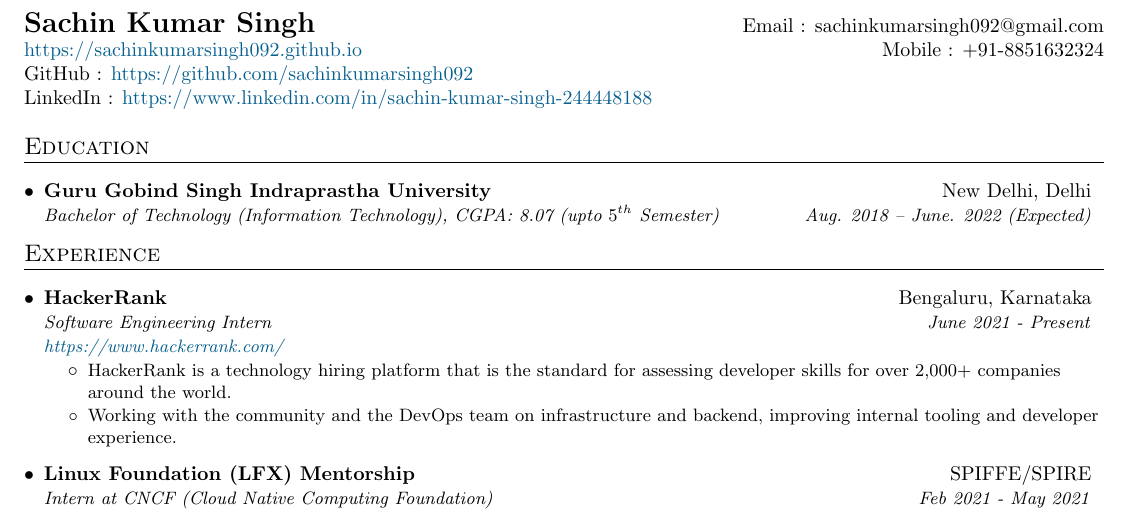
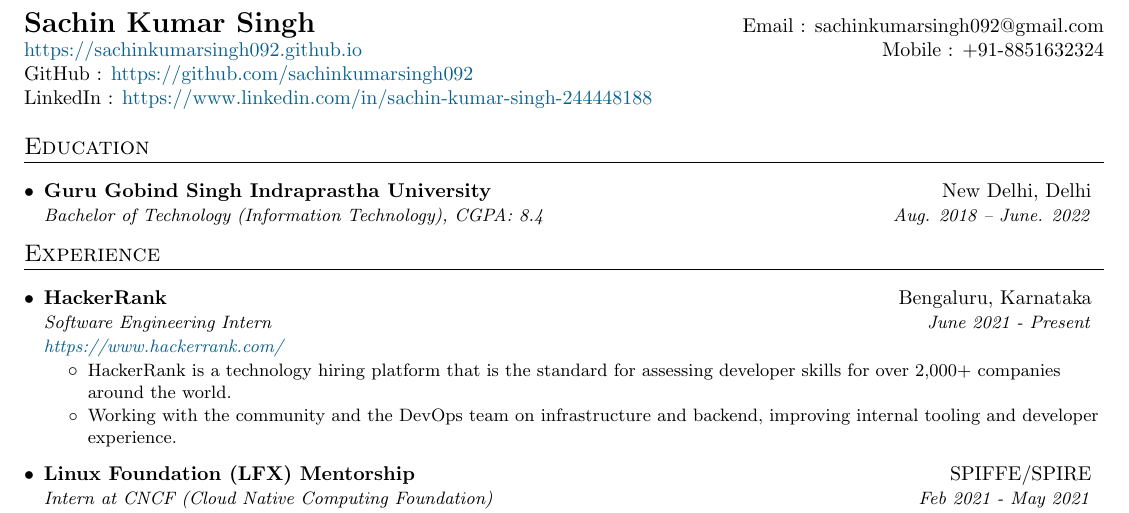
Before and after one commit to sachinkumarsingh092/Resume-template, a LaTeX CV (resume.tex): part of the page, cut so that both start at the same text. Compiled offline with pdfLaTeX.

Commit message:
update cgpa add readme

```diff
--- a/resume.tex
+++ b/resume.tex
@@ -109,7 +109,7 @@
   \resumeSubHeadingListStart
     \resumeSubheadingEdu
       {Guru Gobind Singh Indraprastha University}{New Delhi, Delhi}
-      {Bachelor of Technology (Information Technology), CGPA: 8.07 (upto $5^{th}$ Semester)}{Aug. 2018 -- June. 2022 (Expected)}
+      {Bachelor of Technology (Information Technology), CGPA: 8.4}{Aug. 2018 -- June. 2022}
   \resumeSubHeadingListEnd
 
 
```
Also changed, not shown: README.md (added), resume.pdf.
